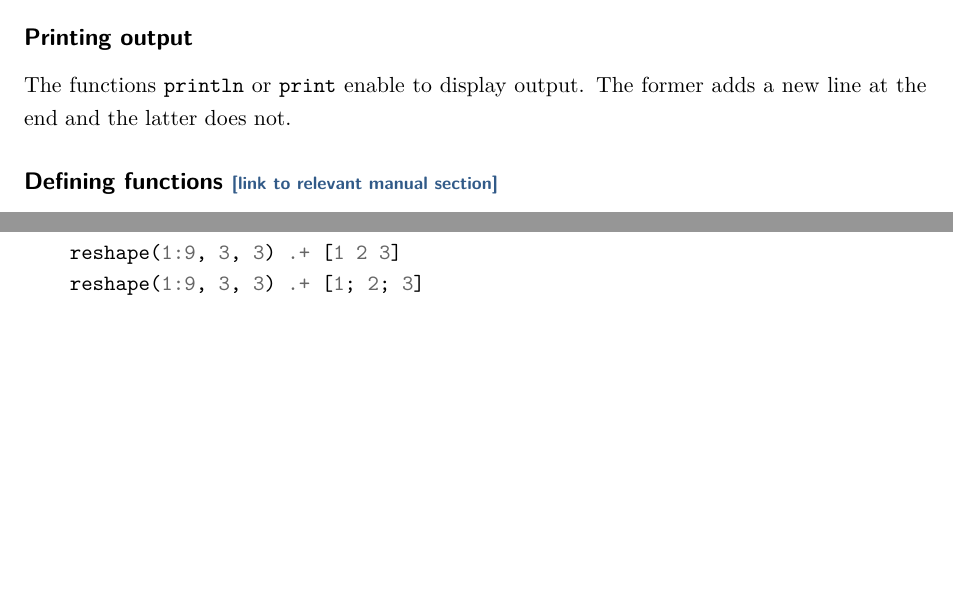
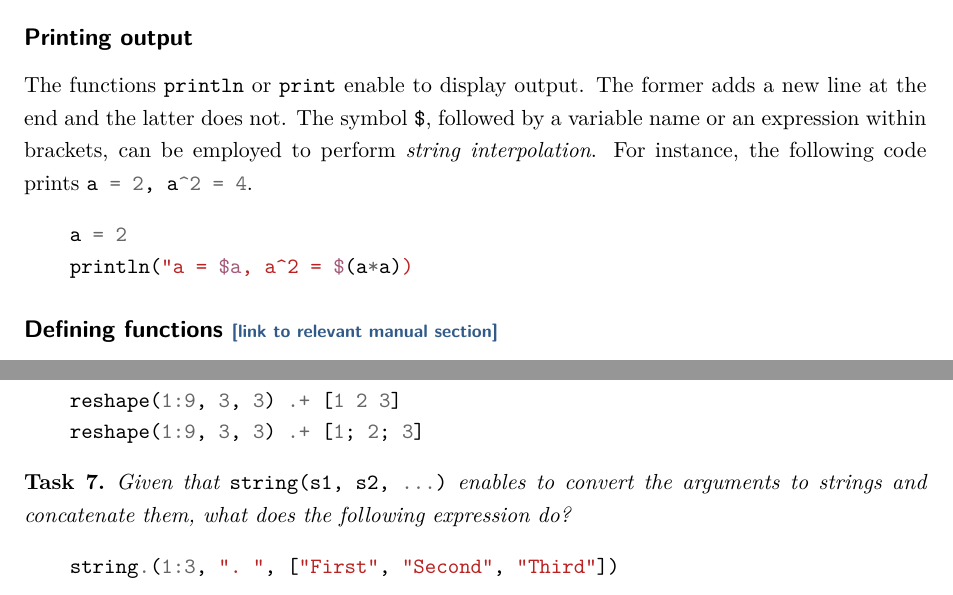
Before and after one commit to urbainvaes/numerical_analysis, a LaTeX thesis (main.tex, which reads mainmatter/julia.tex): two parts of pages 28 and 32 of 33, joined at a grey line, cut so that both start at the same text, the shorter picture padded with empty space. Compiled offline with XeLaTeX; a missing font is replaced by an installed copy or a similar font.

Commit message:
Add some details in chapter on Julia

```diff
--- a/mainmatter/julia.tex
+++ b/mainmatter/julia.tex
@@ -92,7 +92,13 @@ especially in a large codebase.
 \subsection*{Printing output}%
 The functions \julia{println} or \julia{print} enable to display output.
 The former adds a new line at the end and the latter does not.
-
+The symbol \texttt{\$}, followed by a variable name or an expression within brackets,
+can be employed to perform \emph{string interpolation}.
+For instance, the following code prints \julia{a = 2, a^2 = 4}.
+\begin{minted}{julia}
+    a = 2
+    println("a = $a, a^2 = $(a*a))
+\end{minted}
 
 \subsection*{Defining functions {\footnotesize \href{https://docs.julialang.org/en/v1/manual/functions/} {[link to relevant manual section]}}}%
 \label{sub:defining_functions}
@@ -334,3 +341,11 @@ Likewise, the expression \julia{1 .+ [1, 2, 3]} returns the array \julia{[2, 3,
     reshape(1:9, 3, 3) .+ [1; 2; 3]
     \end{minted}
 \end{task}
+
+\begin{task}
+    Given that \julia{string(s1, s2, ...)} enables to convert the arguments to strings and concatenate them,
+    what does the following expression do?
+    \begin{minted}{julia}
+    string.(1:3, ". ", ["First", "Second", "Third"])
+    \end{minted}
+\end{task}
```
Also changed, not shown: mainmatter/julia.tex (7 more changed lines). Lines whose indentation alone changed are shown as unchanged.
